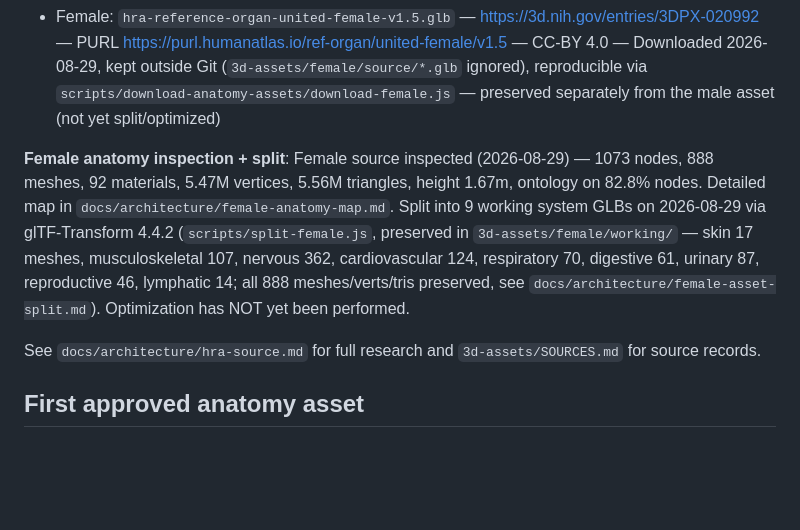
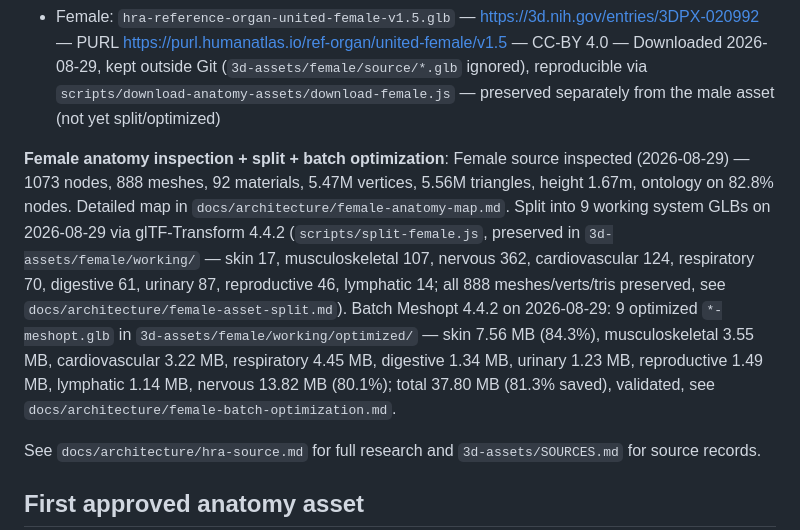
Before and after one commit to R4NiTeXe/AnatomiaX, a Markdown page: docs/architecture/3d-assets.md, the part around the change. Rendered like a GitHub page; blank space fills up the shorter version.

```diff
--- a/docs/architecture/3d-assets.md
+++ b/docs/architecture/3d-assets.md
@@ -96,7 +96,7 @@ NIH Human Reference Atlas (HRA) is the current candidate source for the first ma
 - Male: `hra-reference-organ-united-male-v1.5.glb` — https://3d.nih.gov/entries/3DPX-021022 — PURL https://purl.humanatlas.io/ref-organ/united-male/v1.5 — CC-BY 4.0 — Downloaded 2026-08-24, kept outside Git (`3d-assets/male/source/*.glb` ignored), reproducible via `scripts/download-anatomy-assets/download.js`
 - Female: `hra-reference-organ-united-female-v1.5.glb` — https://3d.nih.gov/entries/3DPX-020992 — PURL https://purl.humanatlas.io/ref-organ/united-female/v1.5 — CC-BY 4.0 — Downloaded 2026-08-29, kept outside Git (`3d-assets/female/source/*.glb` ignored), reproducible via `scripts/download-anatomy-assets/download-female.js` — preserved separately from the male asset (not yet split/optimized)
 
-**Female anatomy inspection + split**: Female source inspected (2026-08-29) — 1073 nodes, 888 meshes, 92 materials, 5.47M vertices, 5.56M triangles, height 1.67m, ontology on 82.8% nodes. Detailed map in `docs/architecture/female-anatomy-map.md`. Split into 9 working system GLBs on 2026-08-29 via glTF-Transform 4.4.2 (`scripts/split-female.js`, preserved in `3d-assets/female/working/` — skin 17 meshes, musculoskeletal 107, nervous 362, cardiovascular 124, respiratory 70, digestive 61, urinary 87, reproductive 46, lymphatic 14; all 888 meshes/verts/tris preserved, see `docs/architecture/female-asset-split.md`). Optimization has NOT yet been performed.
+**Female anatomy inspection + split + batch optimization**: Female source inspected (2026-08-29) — 1073 nodes, 888 meshes, 92 materials, 5.47M vertices, 5.56M triangles, height 1.67m, ontology on 82.8% nodes. Detailed map in `docs/architecture/female-anatomy-map.md`. Split into 9 working system GLBs on 2026-08-29 via glTF-Transform 4.4.2 (`scripts/split-female.js`, preserved in `3d-assets/female/working/` — skin 17, musculoskeletal 107, nervous 362, cardiovascular 124, respiratory 70, digestive 61, urinary 87, reproductive 46, lymphatic 14; all 888 meshes/verts/tris preserved, see `docs/architecture/female-asset-split.md`). Batch Meshopt 4.4.2 on 2026-08-29: 9 optimized `*-meshopt.glb` in `3d-assets/female/working/optimized/` — skin 7.56 MB (84.3%), musculoskeletal 3.55 MB, cardiovascular 3.22 MB, respiratory 4.45 MB, digestive 1.34 MB, urinary 1.23 MB, reproductive 1.49 MB, lymphatic 1.14 MB, nervous 13.82 MB (80.1%); total 37.80 MB (81.3% saved), validated, see `docs/architecture/female-batch-optimization.md`.
 
 See `docs/architecture/hra-source.md` for full research and `3d-assets/SOURCES.md` for source records.
 
```
Also changed, not shown: 3d-assets/female/SOURCE.md (+9 -0 lines), docs/architecture/female-batch-optimization.md (added, +90 -0 lines).
